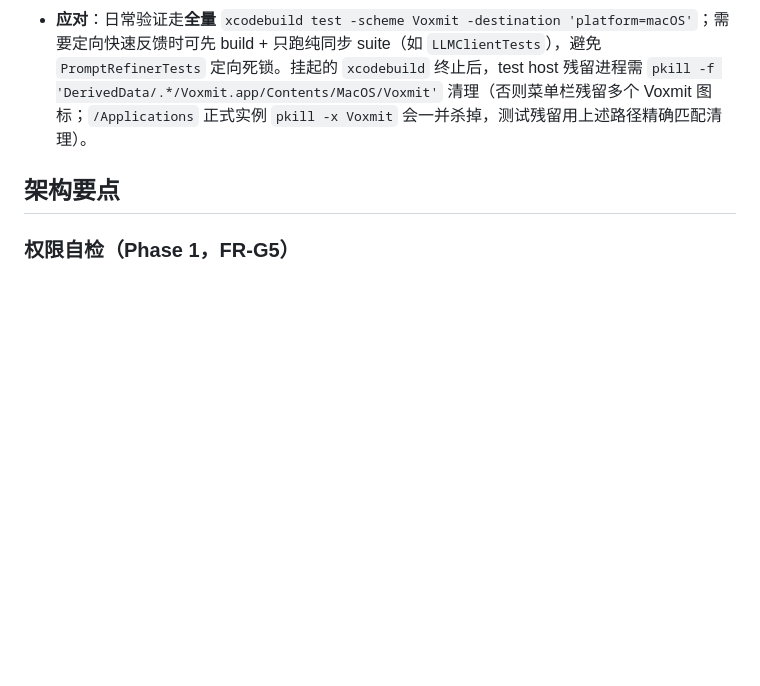
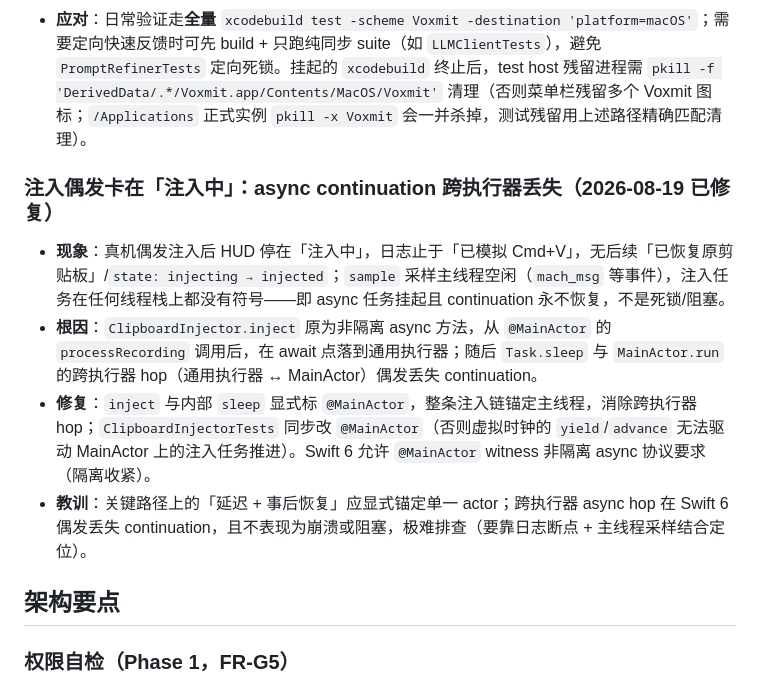
Before and after one commit to scottli139/voxmit, a Markdown page: docs/implementation-notes.md, the part around the change. GitHub-like rendering; blank space fills up the shorter version.

Commit message:
docs: 记录注入 continuation 丢失踩坑与修复
Model: DeepSeek V4 Pro

```diff
--- a/docs/implementation-notes.md
+++ b/docs/implementation-notes.md
@@ -103,6 +103,13 @@
 - **现象**：`xcodebuild test -only-testing:VoxmitTests/PromptRefinerTests` 两次稳定挂起（>10 分钟无输出）：xcodebuild 0% CPU、无 swiftc/clang 编译子进程，两个 test host 进程（`.../Voxmit.app ... -NSTreatUnknownArgumentsAsOpen NO`）0.1% CPU 空转；`| tail -N` 管道因此无输出（tail 等 xcodebuild 结束才吐）。
 - **结论**：全量 `xcodebuild test` 正常（TEST SUCCEEDED，242 例，测试主体约 5.5s），定向该 suite 才挂——是定向收集路径 + 该 suite 内 async + MockClock + MainActor settle 循环在 test host 环境下的既有死锁，与具体用例改动无关。
 - **应对**：日常验证走**全量** `xcodebuild test -scheme Voxmit -destination 'platform=macOS'`；需要定向快速反馈时可先 build + 只跑纯同步 suite（如 `LLMClientTests`），避免 `PromptRefinerTests` 定向死锁。挂起的 `xcodebuild` 终止后，test host 残留进程需 `pkill -f 'DerivedData/.*/Voxmit.app/Contents/MacOS/Voxmit'` 清理（否则菜单栏残留多个 Voxmit 图标；`/Applications` 正式实例 `pkill -x Voxmit` 会一并杀掉，测试残留用上述路径精确匹配清理）。
+
+### 注入偶发卡在「注入中」：async continuation 跨执行器丢失（2026-08-19 已修复）
+
+- **现象**：真机偶发注入后 HUD 停在「注入中」，日志止于「已模拟 Cmd+V」，无后续「已恢复原剪贴板」/`state: injecting → injected`；`sample` 采样主线程空闲（`mach_msg` 等事件），注入任务在任何线程栈上都没有符号——即 async 任务挂起且 continuation 永不恢复，不是死锁/阻塞。
+- **根因**：`ClipboardInjector.inject` 原为非隔离 async 方法，从 `@MainActor` 的 `processRecording` 调用后，在 await 点落到通用执行器；随后 `Task.sleep` 与 `MainActor.run` 的跨执行器 hop（通用执行器 ↔ MainActor）偶发丢失 continuation。
+- **修复**：`inject` 与内部 `sleep` 显式标 `@MainActor`，整条注入链锚定主线程，消除跨执行器 hop；`ClipboardInjectorTests` 同步改 `@MainActor`（否则虚拟时钟的 `yield`/`advance` 无法驱动 MainActor 上的注入任务推进）。Swift 6 允许 `@MainActor` witness 非隔离 async 协议要求（隔离收紧）。
+- **教训**：关键路径上的「延迟 + 事后恢复」应显式锚定单一 actor；跨执行器 async hop 在 Swift 6 偶发丢失 continuation，且不表现为崩溃或阻塞，极难排查（要靠日志断点 + 主线程采样结合定位）。
 
 ## 架构要点
 
```
Also changed, not shown: PLAN.md (+1 -0 lines).
